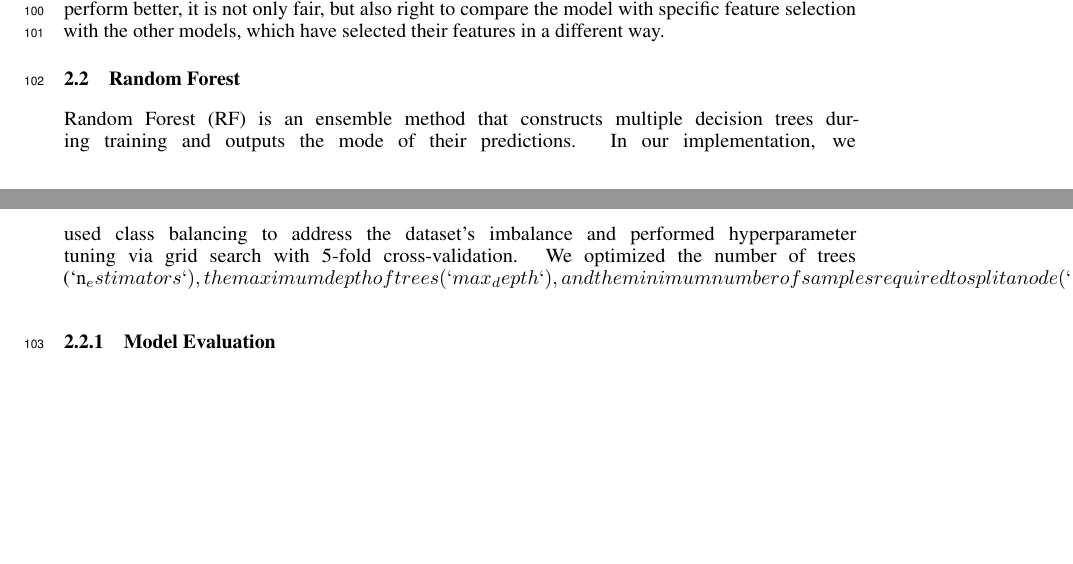
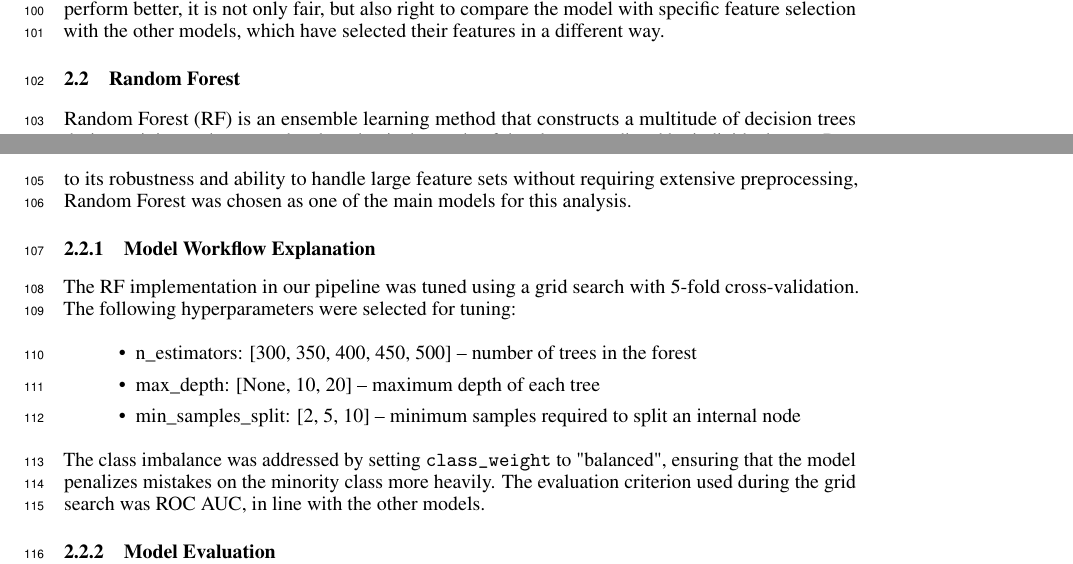
Before and after one commit to CodingDeni-boop/project, a LaTeX paper (project/report/Report.tex): two parts of pages 5 and 6 of 7, joined at a grey line, cut so that both start at the same text, the shorter picture padded with empty space. Compiled offline with pdfLaTeX.

Commit message:
Report.tex

```diff
--- a/project/report/Report.tex
+++ b/project/report/Report.tex
@@ -152,7 +152,19 @@ Since the filtering process was itself part of the model and caused the model to
 
 \subsection{Random Forest}
 
-Random Forest (RF) is an ensemble method that constructs multiple decision trees during training and outputs the mode of their predictions. In our implementation, we used class balancing to address the dataset's imbalance and performed hyperparameter tuning via grid search with 5-fold cross-validation. We optimized the number of trees (`n_estimators`), the maximum depth of trees (`max_depth`), and the minimum number of samples required to split a node (`min_samples_split`).
+Random Forest (RF) is an ensemble learning method that constructs a multitude of decision trees during training and outputs the class that is the mode of the classes predicted by individual trees. Due to its robustness and ability to handle large feature sets without requiring extensive preprocessing, Random Forest was chosen as one of the main models for this analysis.
+
+\subsubsection{Model Workflow Explanation}
+
+The RF implementation in our pipeline was tuned using a grid search with 5-fold cross-validation. The following hyperparameters were selected for tuning:
+
+\begin{itemize}
+  \item n\_estimators: [300, 350, 400, 450, 500] -- number of trees in the forest
+  \item max\_depth: [None, 10, 20] -- maximum depth of each tree
+  \item min\_samples\_split: [2, 5, 10] -- minimum samples required to split an internal node
+\end{itemize}
+
+The class imbalance was addressed by setting \texttt{class\_weight} to "balanced", ensuring that the model penalizes mistakes on the minority class more heavily. The evaluation criterion used during the grid search was ROC AUC, in line with the other models.
 
 \subsubsection{Model Evaluation}
 
```
Also changed, not shown: project/report/Report.tex (15 more changed lines). Lines whose indentation alone changed are shown as unchanged.
